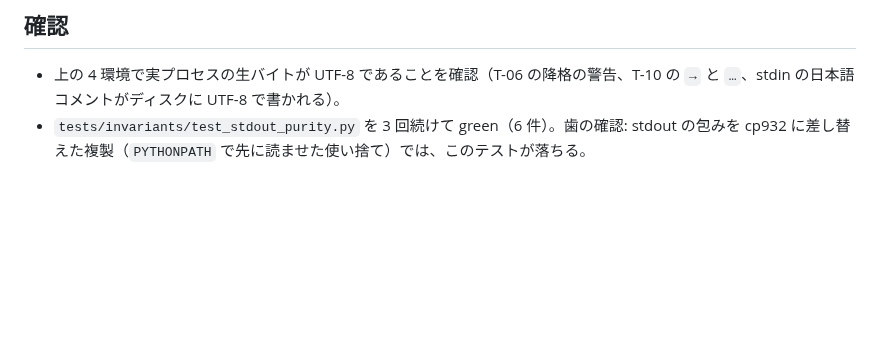
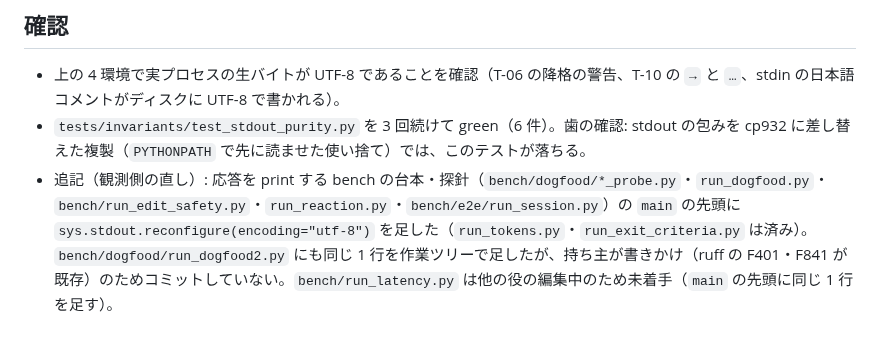
Before and after one commit to ShinichiOkas/Lucianke, a Markdown page: bugs/BUG-0038-response-japanese-text-garbled-in-server-output.md, the part around the change. GitHub-like rendering; blank space fills up the shorter version.

Commit message:
bugs: BUG-0038 に観測側の直しの追記
Co-Authored-By: Claude Opus 5.5 <noreply@anthropic.com>

```diff
--- a/bugs/BUG-0038-response-japanese-text-garbled-in-server-output.md
+++ b/bugs/BUG-0038-response-japanese-text-garbled-in-server-output.md
@@ -36,3 +36,4 @@
 ## 確認
 - 上の 4 環境で実プロセスの生バイトが UTF-8 であることを確認（T-06 の降格の警告、T-10 の `→` と `…`、stdin の日本語コメントがディスクに UTF-8 で書かれる）。
 - `tests/invariants/test_stdout_purity.py` を 3 回続けて green（6 件）。歯の確認: stdout の包みを cp932 に差し替えた複製（`PYTHONPATH` で先に読ませた使い捨て）では、このテストが落ちる。
+- 追記（観測側の直し）: 応答を print する bench の台本・探針（`bench/dogfood/*_probe.py`・`run_dogfood.py`・`bench/run_edit_safety.py`・`run_reaction.py`・`bench/e2e/run_session.py`）の `main` の先頭に `sys.stdout.reconfigure(encoding="utf-8")` を足した（`run_tokens.py`・`run_exit_criteria.py` は済み）。`bench/dogfood/run_dogfood2.py` にも同じ 1 行を作業ツリーで足したが、持ち主が書きかけ（ruff の F401・F841 が既存）のためコミットしていない。`bench/run_latency.py` は他の役の編集中のため未着手（`main` の先頭に同じ 1 行を足す）。
```
